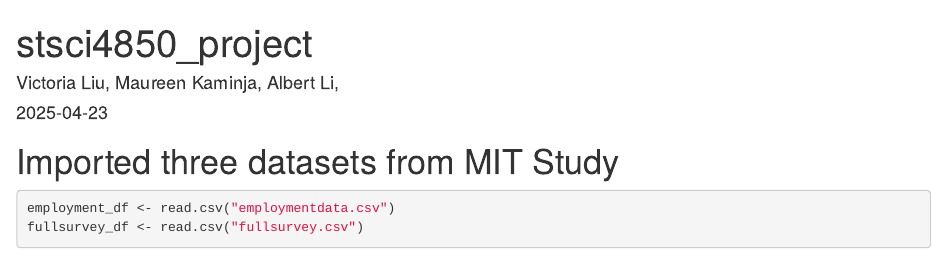
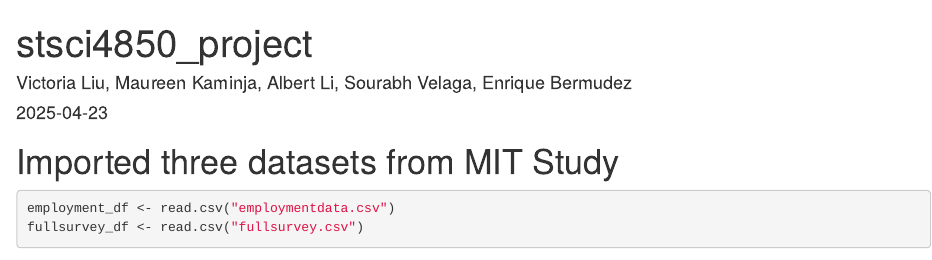
Before and after one commit to victorialiu7/gen-ai-work-productivity, an R Markdown document (stsci4850_project.Rmd): the page in a window 1100 px wide, from its top. Rendered offline with R 4.5, knitr and Pandoc, with nearby package versions; some code elsewhere in the file could not run offline.

Commit message:
Added names

```diff
--- a/stsci4850_project.Rmd
+++ b/stsci4850_project.Rmd
@@ -3,6 +3,8 @@ title: "stsci4850_project"
 author: "Victoria Liu,
 Maureen Kaminja,
 Albert Li,
+Sourabh Velaga,
+Enrique Bermudez
 "
 date: "2025-04-23"
 output: html_document
```
